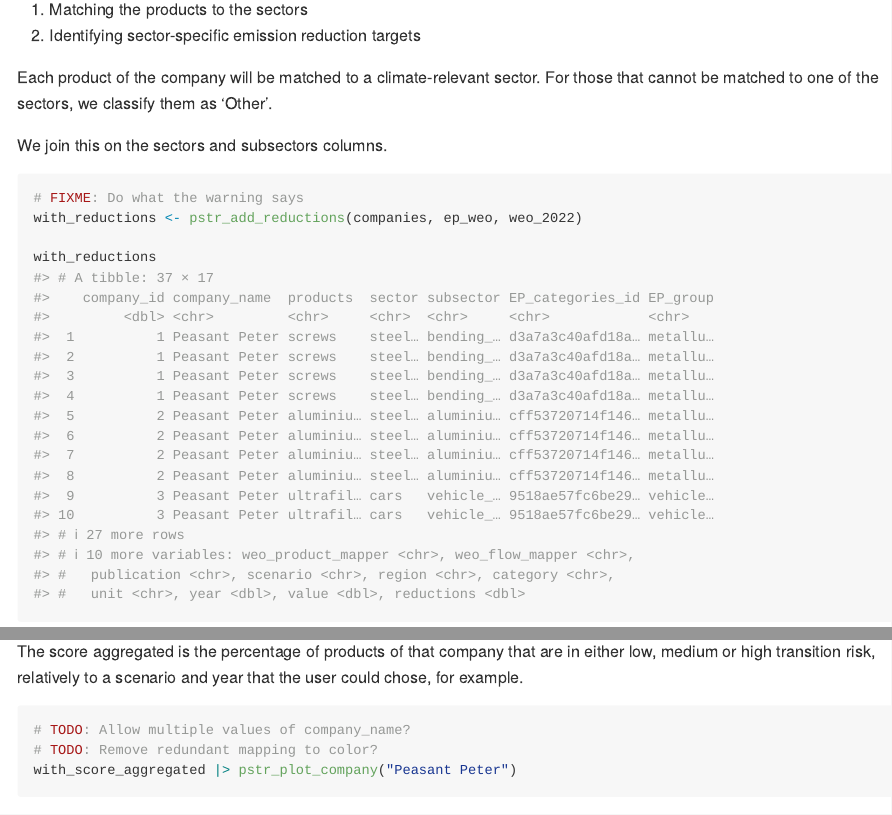
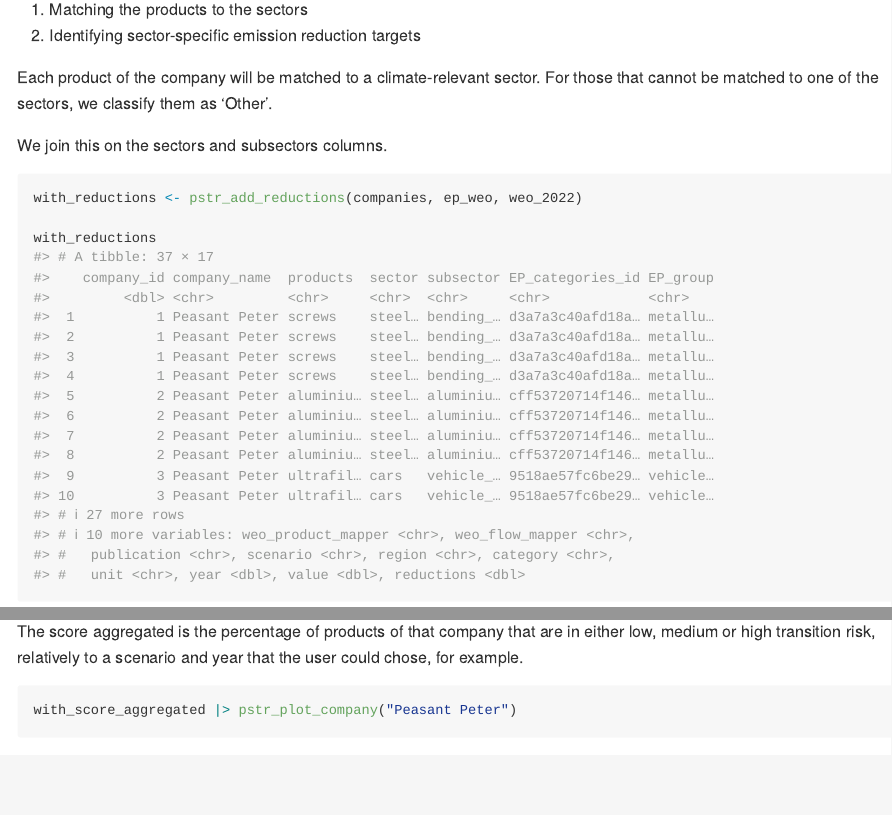
Before and after one commit to 2DegreesInvesting/tiltIndicator, an R Markdown document (inst/extdata/mvp/product-sector-transition-risk.Rmd): the page in a window 1100 px wide, from 1740 px down, and a second part further down, joined at a grey line. Rendered offline with R 4.5, knitr and Pandoc, with nearby package versions.

Commit message:
Remove needless flags

````diff
--- a/inst/extdata/mvp/product-sector-transition-risk.Rmd
+++ b/inst/extdata/mvp/product-sector-transition-risk.Rmd
@@ -70,7 +70,6 @@ those that cannot be matched to one of the sectors, we classify them as ‘Other
 We join this on the sectors and subsectors columns.
 
 ```{r}
-# FIXME: Do what the warning says
 with_reductions <- pstr_add_reductions(companies, ep_weo, weo_2022)
 
 with_reductions
@@ -136,7 +135,5 @@ either low, medium or high transition risk, relatively to a scenario and year
 that the user could chose, for example.
 
 ```{r}
-# TODO: Allow multiple values of company_name?
-# TODO: Remove redundant mapping to color?
 with_score_aggregated |> pstr_plot_company("Peasant Peter")
 ```
````
Also changed, not shown: R/tiltIndicator-package.R (+0 -2 lines).
